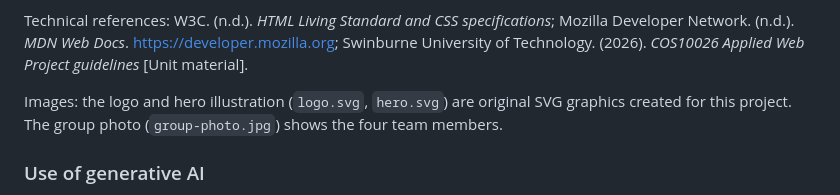
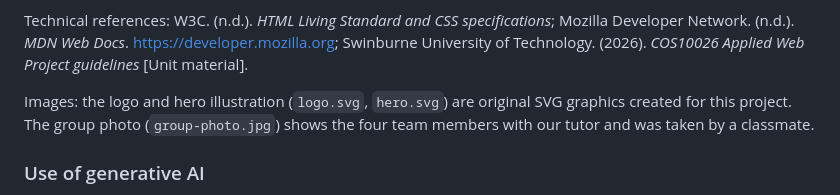
Before and after one commit to congbinhle120203/COS10026_GroupProject1_Webdev67, a Markdown page: README.md, the part around the change. Rendered like a GitHub page.

Commit message:
Correct group photo credit in README

```diff
--- a/README.md
+++ b/README.md
@@ -141,7 +141,7 @@ The company concept and page ideas were inspired by public solar and energy comp
 
 Technical references: W3C. (n.d.). *HTML Living Standard and CSS specifications*; Mozilla Developer Network. (n.d.). *MDN Web Docs*. https://developer.mozilla.org; Swinburne University of Technology. (2026). *COS10026 Applied Web Project guidelines* [Unit material].
 
-Images: the logo and hero illustration (`logo.svg`, `hero.svg`) are original SVG graphics created for this project. The group photo (`group-photo.jpg`) shows the four team members.
+Images: the logo and hero illustration (`logo.svg`, `hero.svg`) are original SVG graphics created for this project. The group photo (`group-photo.jpg`) shows the four team members with our tutor and was taken by a classmate.
 
 ### Use of generative AI
 
```
